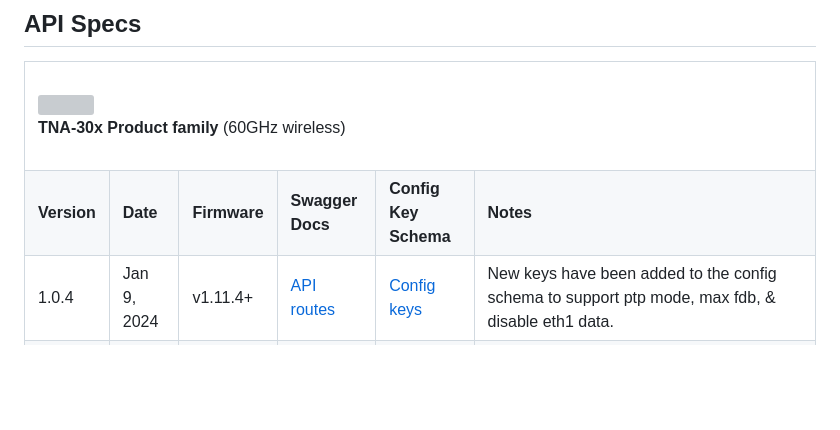
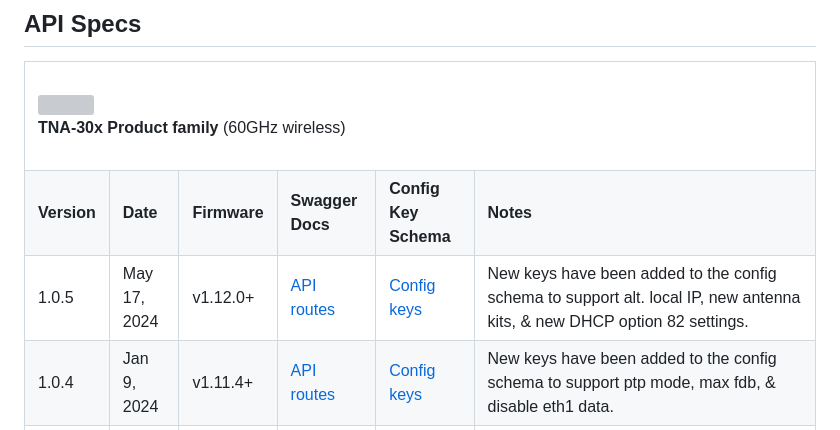
Before and after one commit to tachyon-networks/api_docs, a Markdown page: README.md, the part around the change. Rendered like a GitHub page; blank space fills up the shorter version; grey boxes are pictures that could not be loaded.

Commit message:
Update README.md
Add support for API v1.0.5

```diff
--- a/README.md
+++ b/README.md
@@ -24,6 +24,15 @@ This repo contains the swagger-based docs for the Tachyon Networks Public API ro
 <td><b>Swagger Docs</b></td>
 <td><b>Config Key Schema</b></td>
 <td><b>Notes </b></td>
+</tr>
+
+<tr>
+<td>1.0.5 </td>
+<td>May 17, 2024 </td>
+<td>v1.12.0+</td>
+<td><a href="https://tachyon-networks.github.io/api_docs/tna_30x/v1.0.5/" target="_blank">API routes</a></td>
+<td><a href="https://tachyon-networks.github.io/api_docs/tna_30x/v1.0.5/keys.html">Config keys</a> </td>
+<td>New keys have been added to the config schema to support alt. local IP, new antenna kits, & new DHCP option 82 settings. </td>
 </tr>
 
 <tr>
```
